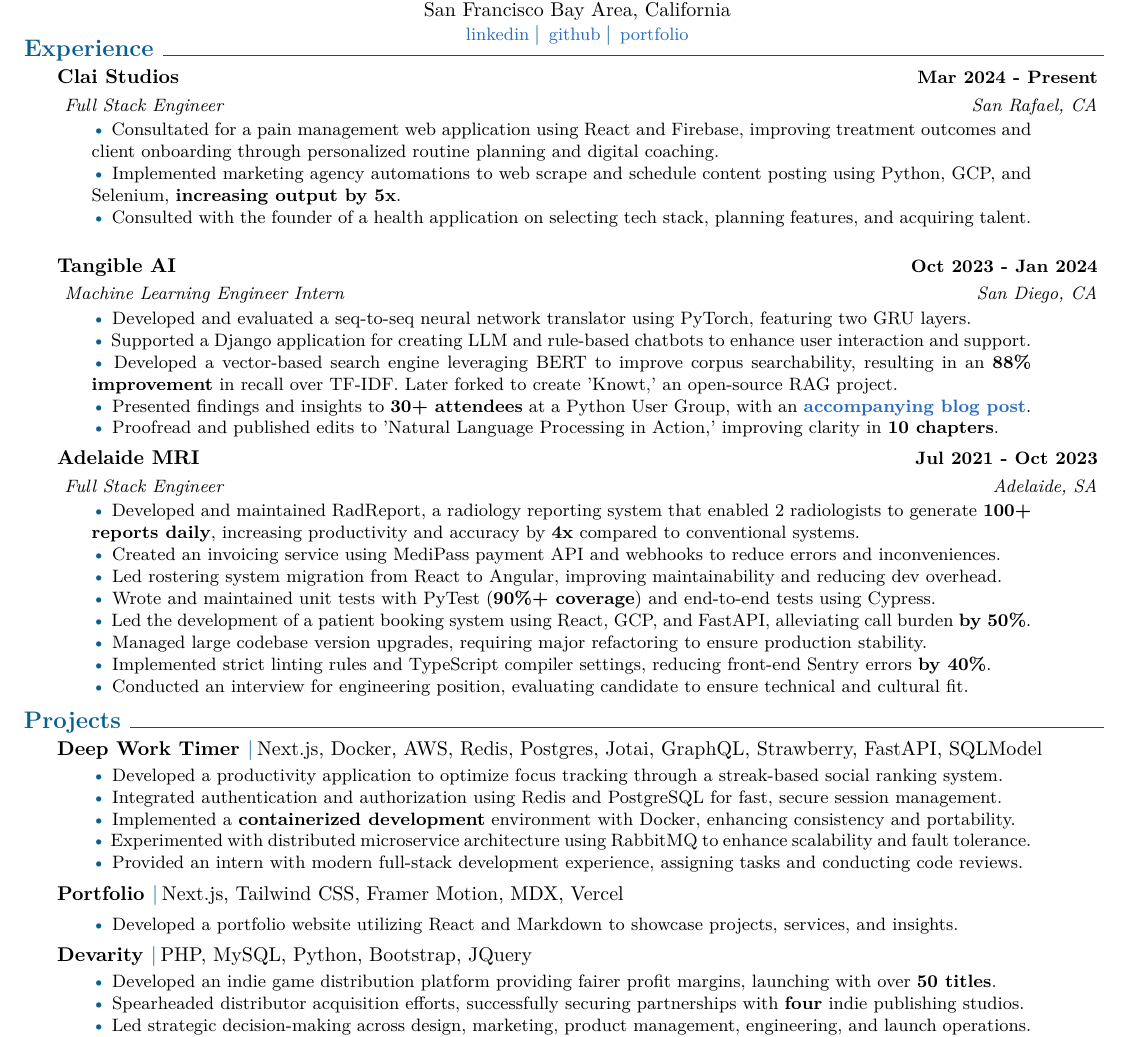
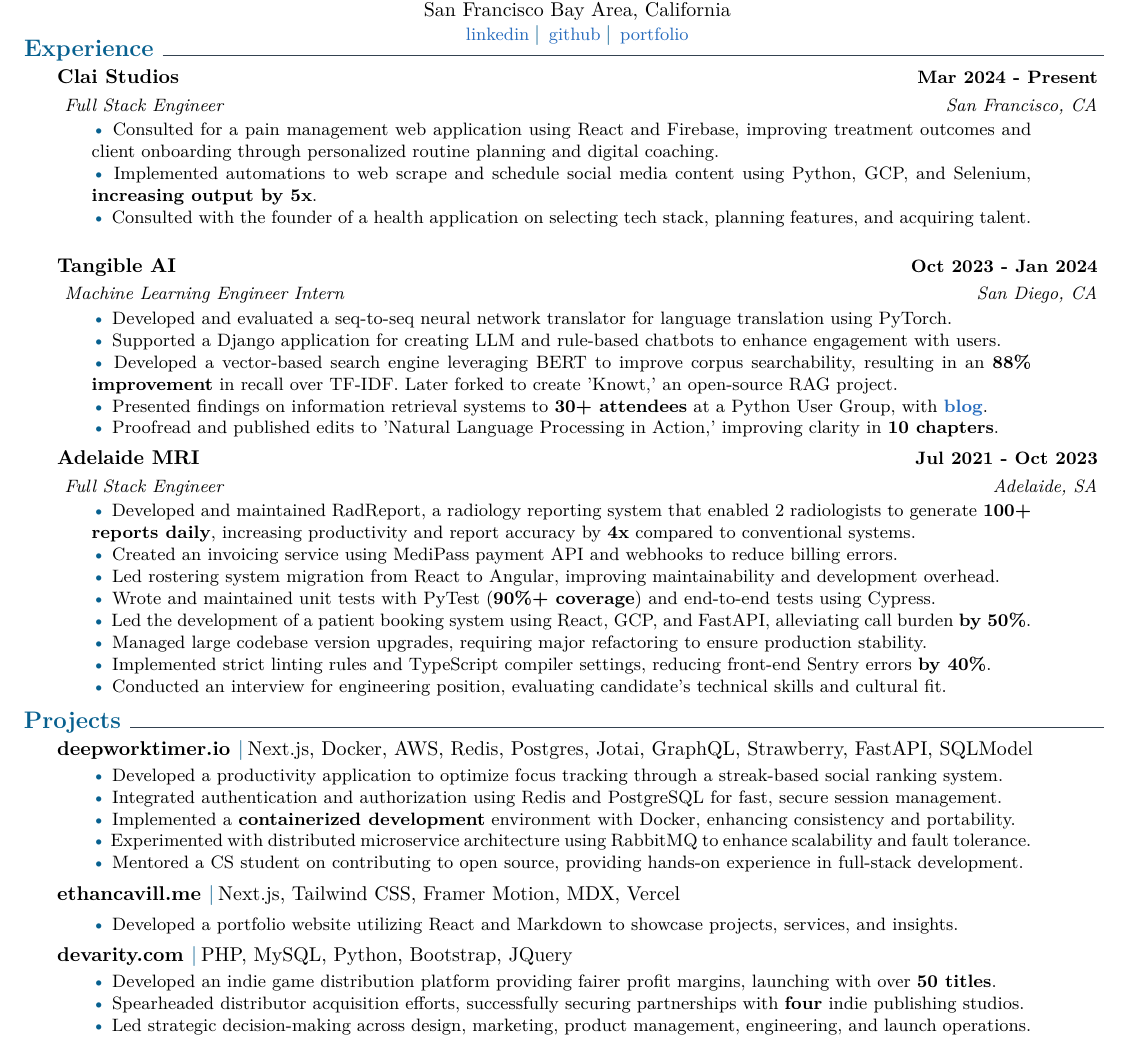
Before and after one commit to jmsundin/Jon-Sundin-latex-resume, a LaTeX CV (ethan_cv.tex): part of the page, cut so that both start at the same text. Compiled offline with pdfLaTeX.

Commit message:
Fix typos, update sentences, improve labelling

```diff
--- a/ethan_cv.tex
+++ b/ethan_cv.tex
@@ -18,14 +18,14 @@
 
 \section{Experience}
     \datedexperience{Clai Studios}{Mar 2024 - Present}
-    \explanation{Full Stack Engineer}{San Rafael, CA}
+    \explanation{Full Stack Engineer}{San Francisco, CA}
     \explanationdetail{
     \smallskip
      \coloredbullet\ %
-     Consultated for a pain management web application using React and Firebase, improving treatment outcomes and client onboarding through personalized routine planning and digital coaching.
+     Consulted for a pain management web application using React and Firebase, improving treatment outcomes and client onboarding through personalized routine planning and digital coaching.
 
      \coloredbullet\ %
-     Implemented marketing agency automations to web scrape and schedule content posting using Python, GCP, and Selenium, \textbf{increasing output by 5x}.
+     Implemented automations to web scrape and schedule social media content using Python, GCP, and Selenium, \textbf{increasing output by 5x}.
 
      \coloredbullet\ %
      Consulted with the founder of a health application on selecting tech stack, planning features, and acquiring talent.
@@ -37,16 +37,16 @@
     \explanationdetail{
     \smallskip
     \coloredbullet\ %
-    Developed and evaluated a seq-to-seq neural network translator using PyTorch, featuring two GRU layers.
+    Developed and evaluated a seq-to-seq neural network translator for language translation using PyTorch.
 
     \coloredbullet\ %
-    Supported a Django application for creating LLM and rule-based chatbots to enhance user interaction and support.
+    Supported a Django application for creating LLM and rule-based chatbots to enhance engagement with users.
 
     \coloredbullet\ %
     Developed a vector-based search engine leveraging BERT to improve corpus searchability, resulting in an \textbf{88\% improvement} in recall over TF-IDF. Later forked to create 'Knowt,' an open-source RAG project.
 
     \coloredbullet\ %
-    Presented findings and insights to \textbf{30+ attendees} at a Python User Group, with an \textbf{\href{https://www.ethancavill.me/blog/information-retrieval-systems}{accompanying blog post}}.
+    Presented findings on information retrieval systems to \textbf{30+ attendees} at a Python User Group, with \textbf{\href{https://www.ethancavill.me/blog/information-retrieval-systems}{blog}}.
 
     \coloredbullet\ %
     Proofread and published edits to 'Natural Language Processing in Action,' improving clarity in \textbf{10 chapters}.
@@ -58,13 +58,13 @@
     \explanationdetail{
     \smallskip
      \coloredbullet\ %
-     Developed and maintained RadReport, a radiology reporting system that enabled 2 radiologists to generate \textbf{100+ reports daily}, increasing productivity and accuracy by \textbf{4x} compared to conventional systems.
+     Developed and maintained RadReport, a radiology reporting system that enabled 2 radiologists to generate \textbf{100+ reports daily}, increasing productivity and report accuracy by \textbf{4x} compared to conventional systems.
 
      \coloredbullet\ %
-     Created an invoicing service using MediPass payment API and webhooks to reduce errors and inconveniences.
+     Created an invoicing service using MediPass payment API and webhooks to reduce billing errors.
 
      \coloredbullet\ %
-     Led rostering system migration from React to Angular, improving maintainability and reducing dev overhead.
+     Led rostering system migration from React to Angular, improving maintainability and development overhead.
 
      \coloredbullet\ %
      Wrote and maintained unit tests with PyTest (\textbf{90\%+ coverage}) and end-to-end tests using Cypress.
@@ -79,12 +79,12 @@
      Implemented strict linting rules and TypeScript compiler settings, reducing front-end Sentry errors \textbf{by 40\%}.
 
      \coloredbullet\ %
-     Conducted an interview for engineering position, evaluating candidate to ensure technical and cultural fit.
+     Conducted an interview for engineering position, evaluating candidate's technical skills and cultural fit.
      }
      \vspace{+3mm}
 
 \section{Projects}
-    \datedexperience{Deep Work Timer \textnormal{\cpshalf {Next.js, Docker, AWS, Redis, Postgres, Jotai, GraphQL, Strawberry, FastAPI, SQLModel}}}{}
+    \datedexperience{deepworktimer.io \textnormal{\cpshalf {Next.js, Docker, AWS, Redis, Postgres, Jotai, GraphQL, Strawberry, FastAPI, SQLModel}}}{}
     \explanationdetail{
     \smallskip
     \coloredbullet\ %
@@ -100,19 +100,19 @@
     Experimented with distributed microservice architecture using RabbitMQ to enhance scalability and fault tolerance.
 
     \coloredbullet\ %
-    Provided an intern with modern full-stack development experience, assigning tasks and conducting code reviews.
+    Mentored a CS student on contributing to open source, providing hands-on experience in full-stack development.
 
      \smallskip
      }
      %
-     \datedexperience{Portfolio {\textnormal{\cpshalf {Next.js, Tailwind CSS, Framer Motion, MDX, Vercel}}}}{}
+     \datedexperience{ethancavill.me {\textnormal{\cpshalf {Next.js, Tailwind CSS, Framer Motion, MDX, Vercel}}}}{}
     \explanationdetail{
     \smallskip
      \coloredbullet\ %
      Developed a portfolio website utilizing React and Markdown to showcase projects, services, and insights.
      }
      %
-     \datedexperience{Devarity \textnormal{\cpshalf {PHP, MySQL, Python, Bootstrap, JQuery}}}{}
+     \datedexperience{devarity.com \textnormal{\cpshalf {PHP, MySQL, Python, Bootstrap, JQuery}}}{}
     \explanationdetail{
     \smallskip
      \coloredbullet\ %
```
Also changed, not shown: ethan_cv.pdf, 3 other files.
